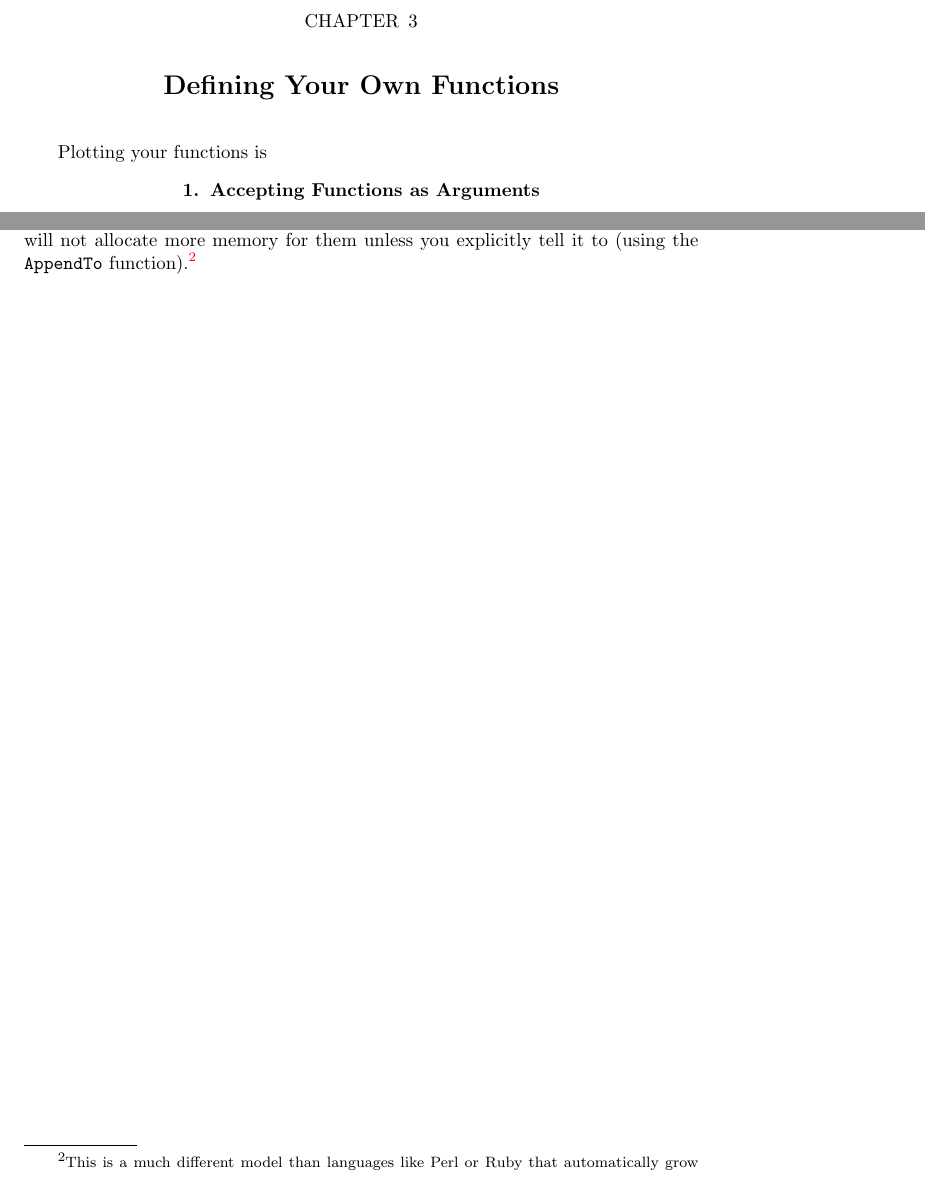
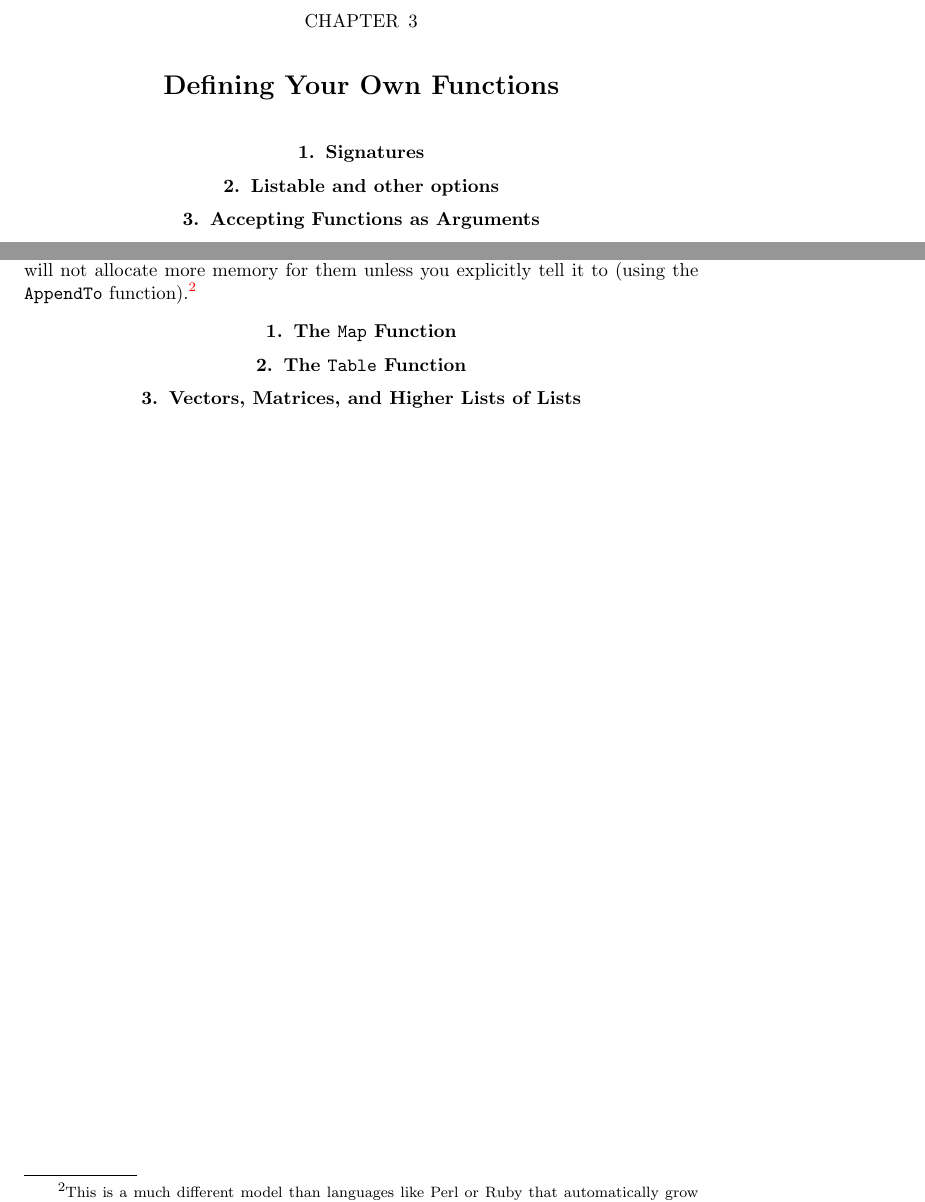
Before and after one commit to robertdfrench/MathematicaBook, a LaTeX book (book.tex, which reads Functions.tex, ListsMap.tex): two parts of pages 12 and 15 of 22 before the commit and two parts of pages 13 and 16 of 23 after it, joined at a grey line, cut so that both start at the same text. Compiled offline with pdfLaTeX.

Commit message:
Additional section headings

```diff
--- a/Functions.tex
+++ b/Functions.tex
@@ -1,8 +1,9 @@
 \chapter{Defining Your Own Functions}
 \label{chap:Functions}
 
-Plotting your functions is
+\section{Signatures}
 
+\section{Listable and other options}
 
 \section{Accepting Functions as Arguments}
 
--- a/ListsMap.tex
+++ b/ListsMap.tex
@@ -42,3 +42,9 @@ You cannot grow a list in this fashion. That is, for a list like \texttt{A} that
 	   A[[5]] = 5.0;
 \end{code}
 This is because, like arrays in C or Java, lists have a fixed width, and \emph{Mathematica} will not allocate more memory for them unless you explicitly tell it to (using the \texttt{AppendTo} function).\footnote{This is a much different model than languages like Perl or Ruby that automatically grow an array when you make an ``out of bounds'' assignment. This strategy, while handy, can slow down your program because memory will be allocated frequently in small chunks rather than infrequently in large chunks.}
+
+\section{The \texttt{Map} Function}
+
+\section{The \texttt{Table} Function}
+
+\section{Vectors, Matrices, and Higher Lists of Lists}
```
Also changed, not shown: KernelStateScope.tex (+2 -0 lines), MathematicaForUndergraduateResearch.pdf, Functions.tex (3 more changed lines), ListsMap.tex (2 more changed lines).
